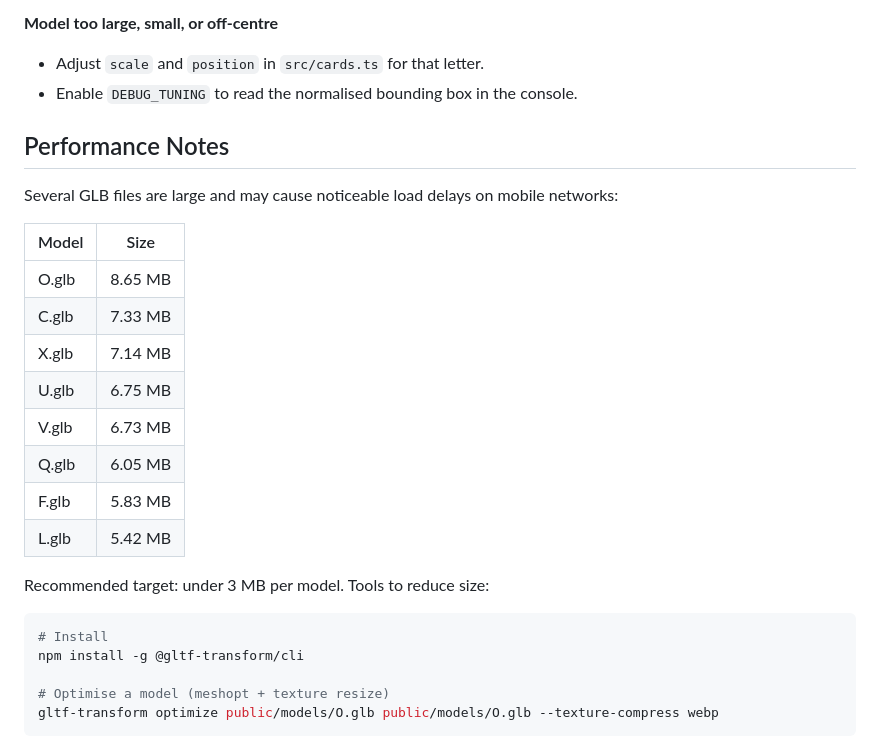
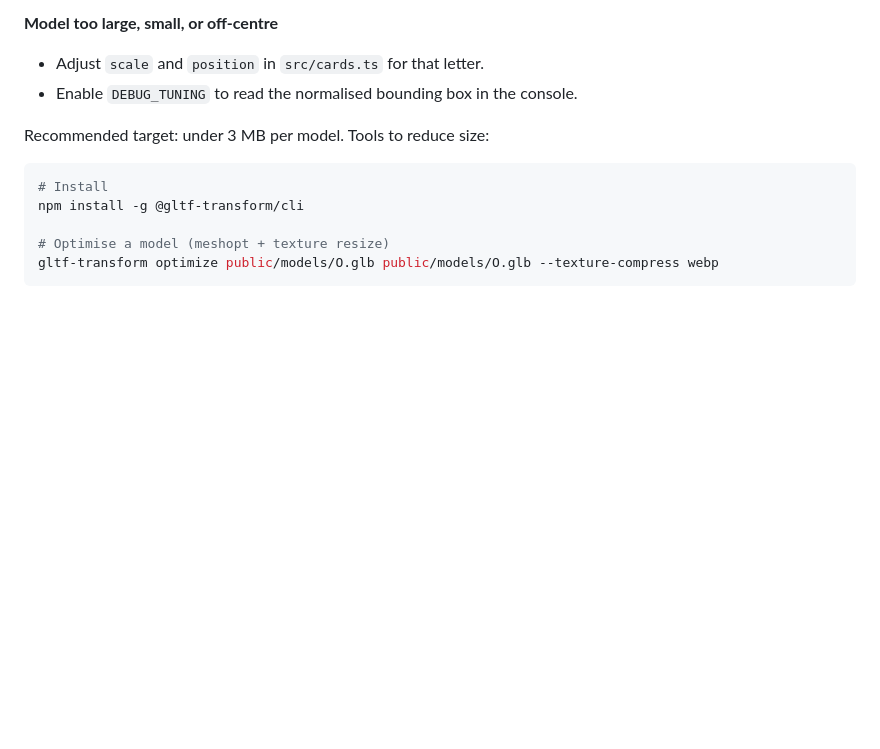
Before and after one commit to vijay-ai-labs/AR-Flashcard-Engine, a Markdown page: README.md, the part around the change. Rendered like a GitHub page; blank space fills up the shorter version.

Commit message:
Remove performance notes from README
Removed performance notes about GLB file sizes and load delays.

```diff
--- a/README.md
+++ b/README.md
@@ -174,20 +174,7 @@ Set `DEBUG_TUNING = true` in `src/modelExperience.ts` to log bounding box, scale
 - Adjust `scale` and `position` in `src/cards.ts` for that letter.
 - Enable `DEBUG_TUNING` to read the normalised bounding box in the console.
 
-## Performance Notes
 
-Several GLB files are large and may cause noticeable load delays on mobile networks:
-
-| Model | Size |
-|-------|------|
-| O.glb | 8.65 MB |
-| C.glb | 7.33 MB |
-| X.glb | 7.14 MB |
-| U.glb | 6.75 MB |
-| V.glb | 6.73 MB |
-| Q.glb | 6.05 MB |
-| F.glb | 5.83 MB |
-| L.glb | 5.42 MB |
 
 Recommended target: under 3 MB per model. Tools to reduce size:
 
```
